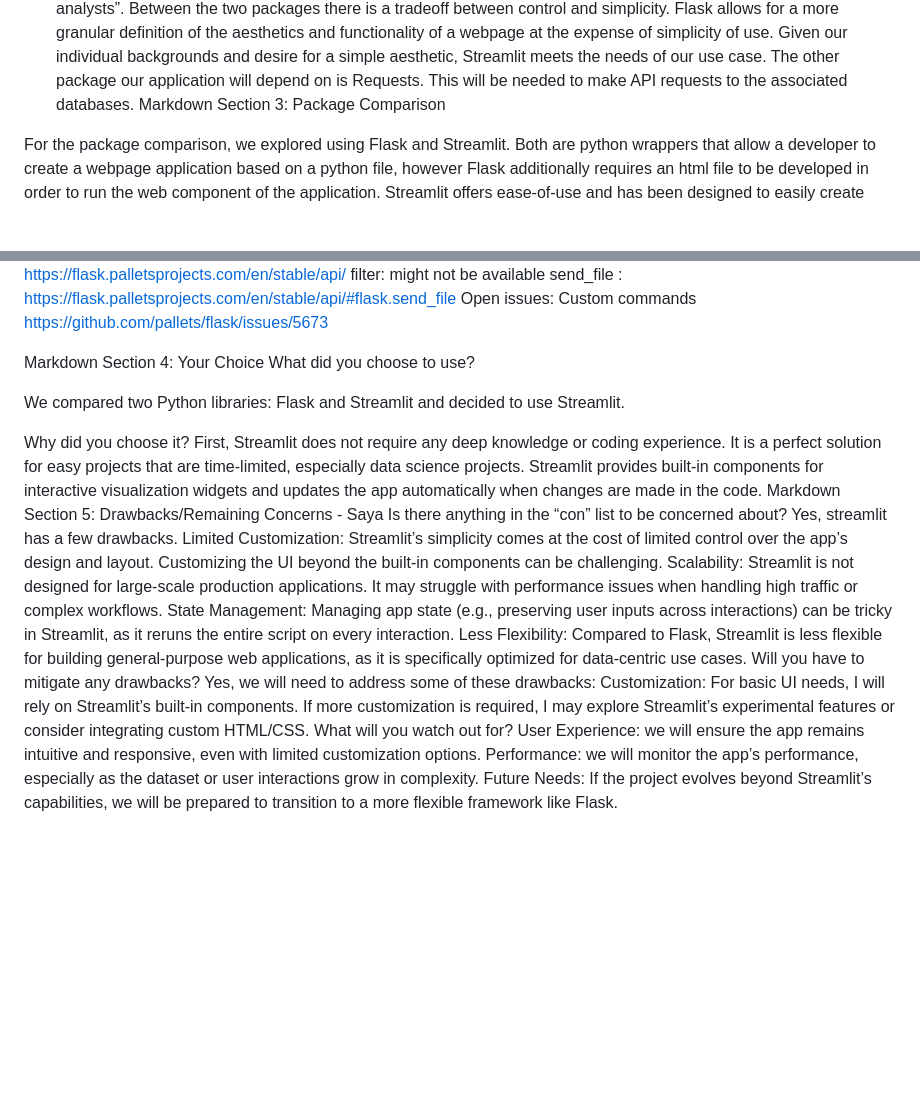
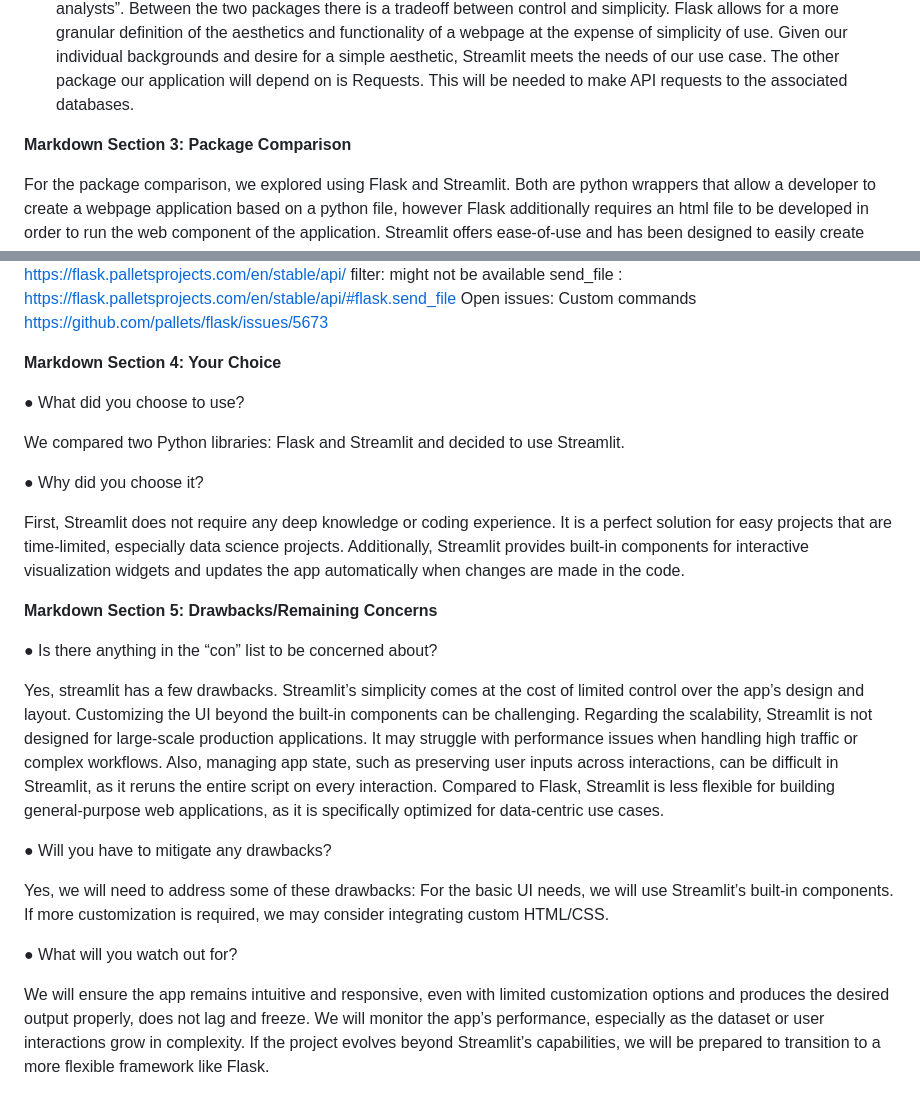
Before and after one commit to madiforman/virtual_art_museum, a Markdown page: docs/technology_review/tech_review.md, 2 parts joined by grey strips. Rendered like a GitHub page; blank space fills up the shorter version.

```diff
--- a/docs/technology_review/tech_review.md
+++ b/docs/technology_review/tech_review.md
@@ -35,8 +40,8 @@ https://github.com/streamlit/streamlit/blob/develop/README.md
 Streamlit is the simplest and fastest of development frameworks for python
 Overall:
 	The two packages we chose to compare and contrast are Flask and Streamlit. Flask is a general purpose kit for building a web application from scratch. It gives you the fundamental pieces of building the web application but allows you to control its functionality. In contrast, Streamlit is marketed towards data scientists. According to Restack, “Streamlit simplifies data app creation with minimal code, making it ideal for data scientists and analysts”. Between the two packages there is a tradeoff between control and simplicity. Flask allows for a more granular definition of the aesthetics and functionality of a webpage at the expense of simplicity of use. Given our individual backgrounds and desire for a simple aesthetic, Streamlit meets the needs of our use case. The other package our application will depend on is Requests. This will be needed to make API requests to the associated databases.
-Markdown Section 3: Package Comparison
 
+**Markdown Section 3: Package Comparison**
 
 For the package comparison, we explored using Flask and Streamlit. Both are python wrappers that allow a developer to create a webpage application based on a python file, however Flask additionally requires an html file to be developed in order to run the web component of the application. Streamlit offers ease-of-use and has been designed to easily create data-driven applications using pandas but is limited by its built-in components and layout functionality, while Flask on the other hand, has much greater flexibility. It can incorporate HTML, CSS, and external libraries, and has greater computational efficiency compared to Streamlit, but requires manual setup for the frontend. While both have the necessary functionality to support our application’s use cases, Streamlit is much more compatible with Python’s pandas structure and can filter and search data easier than Flask. From examples and the package documentation, Streamlit poses two issues for our project: lag times (delays) as the application gets more complex, and difficulties embedding CSS/HTML code into Streamlit components (Streamlit does allow for CSS/HTML code to be embedded, but as separate components). Flask has much better computational speed and is easily embeddable with other frameworks, but requires the developers to have strong understanding of HTML/CSS frameworks.
 
@@ -59,24 +64,29 @@ send_file : https://flask.palletsprojects.com/en/stable/api/#flask.send_file
 Open issues: Custom commands
 https://github.com/pallets/flask/issues/5673
 
-Markdown Section 4: Your Choice
-What did you choose to use?
+**Markdown Section 4: Your Choice**
+
+● What did you choose to use?
 
 We compared two Python libraries: Flask and Streamlit and decided to use Streamlit.
 
-Why did you choose it?
-First, Streamlit does not require any deep knowledge or coding experience. It is a perfect solution for easy projects that are time-limited, especially data science projects. Streamlit provides built-in components for interactive visualization widgets and updates the app automatically when changes are made in the code.
-Markdown Section 5: Drawbacks/Remaining Concerns - Saya
-Is there anything in the “con” list to be concerned about?
+● Why did you choose it?
+
+First, Streamlit does not require any deep knowledge or coding experience. It is a perfect solution for easy projects that are time-limited, especially data science projects. Additionally, Streamlit provides built-in components for interactive visualization widgets and updates the app automatically when changes are made in the code.
+
+**Markdown Section 5: Drawbacks/Remaining Concerns**
+
+● Is there anything in the “con” list to be concerned about?
+
 Yes, streamlit has a few drawbacks.
-Limited Customization: Streamlit’s simplicity comes at the cost of limited control over the app’s design and layout. Customizing the UI beyond the built-in components can be challenging.
-Scalability: Streamlit is not designed for large-scale production applications. It may struggle with performance issues when handling high traffic or complex workflows.
-State Management: Managing app state (e.g., preserving user inputs across interactions) can be tricky in Streamlit, as it reruns the entire script on every interaction.
-Less Flexibility: Compared to Flask, Streamlit is less flexible for building general-purpose web applications, as it is specifically optimized for data-centric use cases.
-Will you have to mitigate any drawbacks?
+Streamlit’s simplicity comes at the cost of limited control over the app’s design and layout. Customizing the UI beyond the built-in components can be challenging. Regarding the scalability, Streamlit is not designed for large-scale production applications. It may struggle with performance issues when handling high traffic or complex workflows. Also, managing app state, such as preserving user inputs across interactions, can be difficult in Streamlit, as it reruns the entire script on every interaction. Compared to Flask, Streamlit is less flexible for building general-purpose web applications, as it is specifically optimized for data-centric use cases.
+
+● Will you have to mitigate any drawbacks?
+
 Yes, we will need to address some of these drawbacks:
-Customization: For basic UI needs, I will rely on Streamlit’s built-in components. If more customization is required, I may explore Streamlit’s experimental features or consider integrating custom HTML/CSS.
-What will you watch out for?
-User Experience: we will ensure the app remains intuitive and responsive, even with limited customization options.
-Performance: we will monitor the app’s performance, especially as the dataset or user interactions grow in complexity.
-Future Needs: If the project evolves beyond Streamlit’s capabilities, we will be prepared to transition to a more flexible framework like Flask.
+For the basic UI needs, we will use Streamlit’s built-in components. If more customization is required, we may consider integrating custom HTML/CSS.
+
+● What will you watch out for?
+
+We will ensure the app remains intuitive and responsive, even with limited customization options and produces the desired output properly, does not lag and freeze. We will monitor the app’s performance, especially as the dataset or user interactions grow in complexity.
+If the project evolves beyond Streamlit’s capabilities, we will be prepared to transition to a more flexible framework like Flask.
```
Also changed, not shown: other parts of docs/technology_review/tech_review.md (+9 -4 lines).
